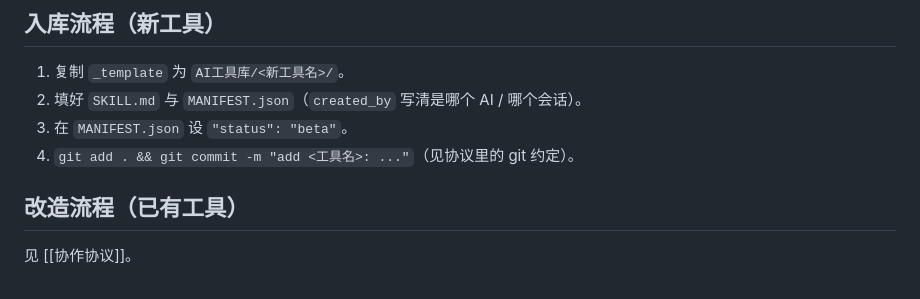
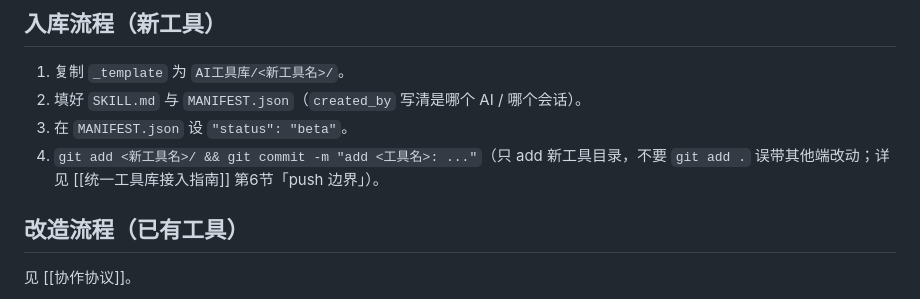
Before and after one commit to zafkiellc/ai-tool-lib, a Markdown page: README.md, the part around the change. GitHub-like rendering.

Commit message:
docs: 全链路收尾优化(首页体系地图 + README入库对齐push边界 + 清散落git add.)

```diff
--- a/README.md
+++ b/README.md
@@ -44,7 +44,7 @@ AI工具库/
 1. 复制 `_template` 为 `AI工具库/<新工具名>/`。
 2. 填好 `SKILL.md` 与 `MANIFEST.json`（`created_by` 写清是哪个 AI / 哪个会话）。
 3. 在 `MANIFEST.json` 设 `"status": "beta"`。
-4. `git add . && git commit -m "add <工具名>: ..."`（见协议里的 git 约定）。
+4. `git add <新工具名>/ && git commit -m "add <工具名>: ..."`（只 add 新工具目录，不要 `git add .` 误带其他端改动；详见 [[统一工具库接入指南]] 第6节「push 边界」）。
 
 ## 改造流程（已有工具）
 见 [[协作协议]]。
```
